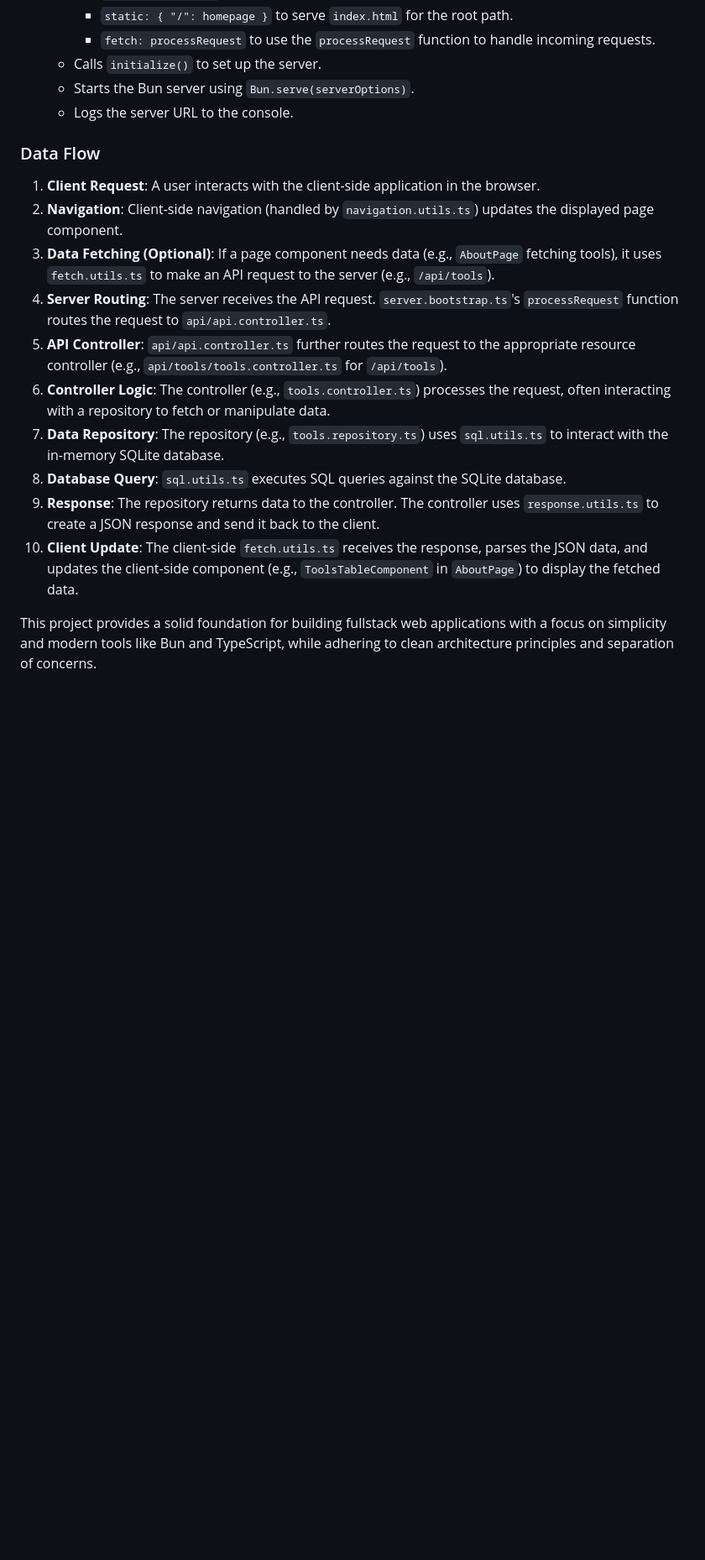
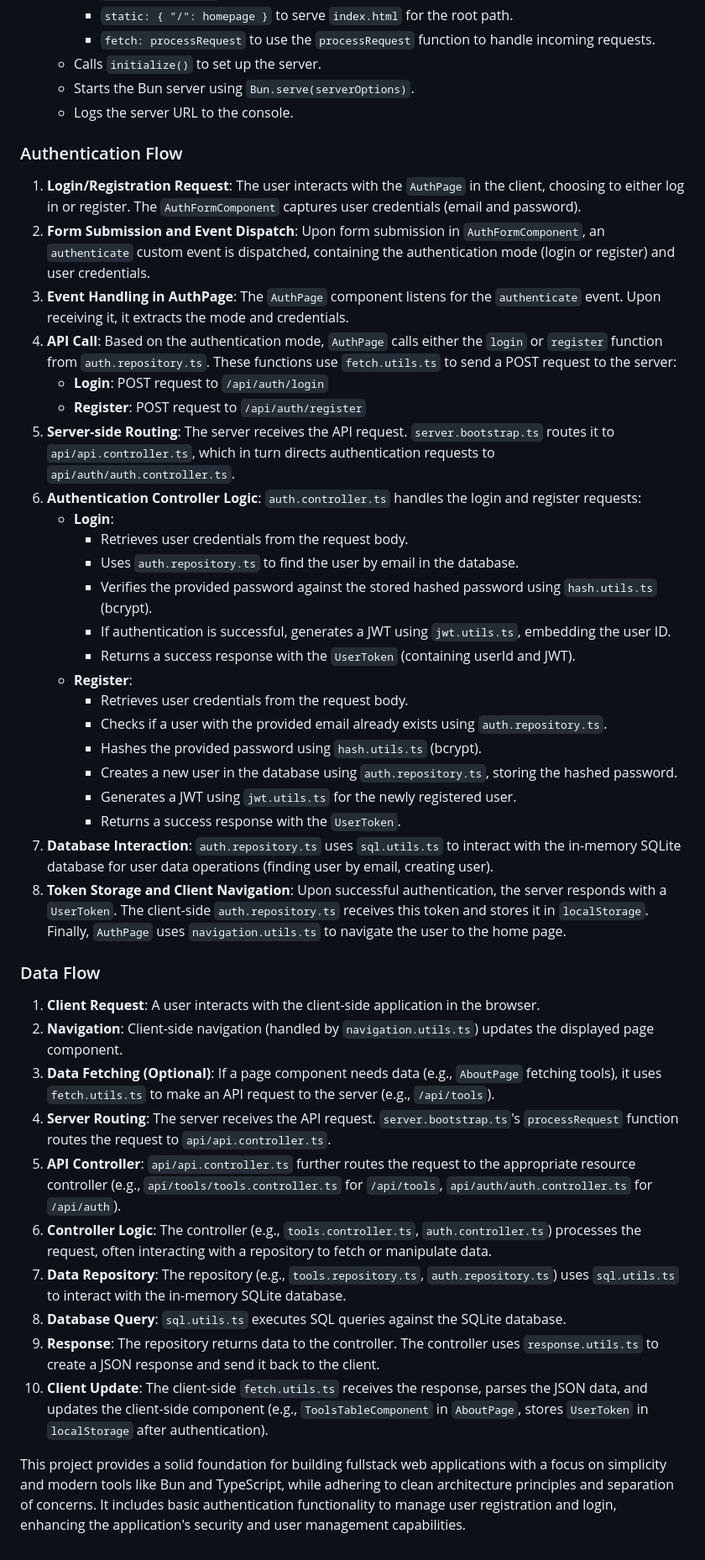
Before and after one commit to AIcodeAcademy/full_stack_blueprint, a Markdown page: docs/OVERVIEW.md, the part around one of its changes. Shown at 84% size. Rendered like a GitHub page; blank space fills up the shorter version.

Commit message:
docs: update OVERVIEW.md with comprehensive authentication flow and project structure details

```diff
--- a/docs/OVERVIEW.md
+++ b/docs/OVERVIEW.md
@@ -97,17 +116,43 @@ src # Source code goes here
     - Starts the Bun server using `Bun.serve(serverOptions)`.
     - Logs the server URL to the console.
 
+### Authentication Flow
+
+1. **Login/Registration Request**: The user interacts with the `AuthPage` in the client, choosing to either log in or register. The `AuthFormComponent` captures user credentials (email and password).
+2. **Form Submission and Event Dispatch**: Upon form submission in `AuthFormComponent`, an `authenticate` custom event is dispatched, containing the authentication mode (login or register) and user credentials.
+3. **Event Handling in AuthPage**: The `AuthPage` component listens for the `authenticate` event. Upon receiving it, it extracts the mode and credentials.
+4. **API Call**: Based on the authentication mode, `AuthPage` calls either the `login` or `register` function from `auth.repository.ts`. These functions use `fetch.utils.ts` to send a POST request to the server:
+    - **Login**: POST request to `/api/auth/login`
+    - **Register**: POST request to `/api/auth/register`
+5. **Server-side Routing**: The server receives the API request. `server.bootstrap.ts` routes it to `api/api.controller.ts`, which in turn directs authentication requests to `api/auth/auth.controller.ts`.
+6. **Authentication Controller Logic**: `auth.controller.ts` handles the login and register requests:
+    - **Login**:
+        - Retrieves user credentials from the request body.
+        - Uses `auth.repository.ts` to find the user by email in the database.
+        - Verifies the provided password against the stored hashed password using `hash.utils.ts` (bcrypt).
+        - If authentication is successful, generates a JWT using `jwt.utils.ts`, embedding the user ID.
+        - Returns a success response with the `UserToken` (containing userId and JWT).
+    - **Register**:
+        - Retrieves user credentials from the request body.
+        - Checks if a user with the provided email already exists using `auth.repository.ts`.
+        - Hashes the provided password using `hash.utils.ts` (bcrypt).
+        - Creates a new user in the database using `auth.repository.ts`, storing the hashed password.
+        - Generates a JWT using `jwt.utils.ts` for the newly registered user.
+        - Returns a success response with the `UserToken`.
+7. **Database Interaction**: `auth.repository.ts` uses `sql.utils.ts` to interact with the in-memory SQLite database for user data operations (finding user by email, creating user).
+8. **Token Storage and Client Navigation**: Upon successful authentication, the server responds with a `UserToken`. The client-side `auth.repository.ts` receives this token and stores it in `localStorage`. Finally, `AuthPage` uses `navigation.utils.ts` to navigate the user to the home page.
+
 ### Data Flow
 
 1. **Client Request**: A user interacts with the client-side application in the browser.
 2. **Navigation**: Client-side navigation (handled by `navigation.utils.ts`) updates the displayed page component.
 3. **Data Fetching (Optional)**: If a page component needs data (e.g., `AboutPage` fetching tools), it uses `fetch.utils.ts` to make an API request to the server (e.g., `/api/tools`).
 4. **Server Routing**: The server receives the API request. `server.bootstrap.ts`'s `processRequest` function routes the request to `api/api.controller.ts`.
-5. **API Controller**: `api/api.controller.ts` further routes the request to the appropriate resource controller (e.g., `api/tools/tools.controller.ts` for `/api/tools`).
-6. **Controller Logic**: The controller (e.g., `tools.controller.ts`) processes the request, often interacting with a repository to fetch or manipulate data.
-7. **Data Repository**: The repository (e.g., `tools.repository.ts`) uses `sql.utils.ts` to interact with the in-memory SQLite database.
+5. **API Controller**: `api/api.controller.ts` further routes the request to the appropriate resource controller (e.g., `api/tools/tools.controller.ts` for `/api/tools`, `api/auth/auth.controller.ts` for `/api/auth`).
+6. **Controller Logic**: The controller (e.g., `tools.controller.ts`, `auth.controller.ts`) processes the request, often interacting with a repository to fetch or manipulate data.
+7. **Data Repository**: The repository (e.g., `tools.repository.ts`, `auth.repository.ts`) uses `sql.utils.ts` to interact with the in-memory SQLite database.
 8. **Database Query**: `sql.utils.ts` executes SQL queries against the SQLite database.
 9. **Response**: The repository returns data to the controller. The controller uses `response.utils.ts` to create a JSON response and send it back to the client.
-10. **Client Update**: The client-side `fetch.utils.ts` receives the response, parses the JSON data, and updates the client-side component (e.g., `ToolsTableComponent` in `AboutPage`) to display the fetched data.
+10. **Client Update**: The client-side `fetch.utils.ts` receives the response, parses the JSON data, and updates the client-side component (e.g., `ToolsTableComponent` in `AboutPage`, stores `UserToken` in `localStorage` after authentication).
 
-This project provides a solid foundation for building fullstack web applications with a focus on simplicity and modern tools like Bun and TypeScript, while adhering to clean architecture principles and separation of concerns.
+This project provides a solid foundation for building fullstack web applications with a focus on simplicity and modern tools like Bun and TypeScript, while adhering to clean architecture principles and separation of concerns. It includes basic authentication functionality to manage user registration and login, enhancing the application's security and user management capabilities.
```
Also changed, not shown: other parts of docs/OVERVIEW.md (+30 -11 lines).
